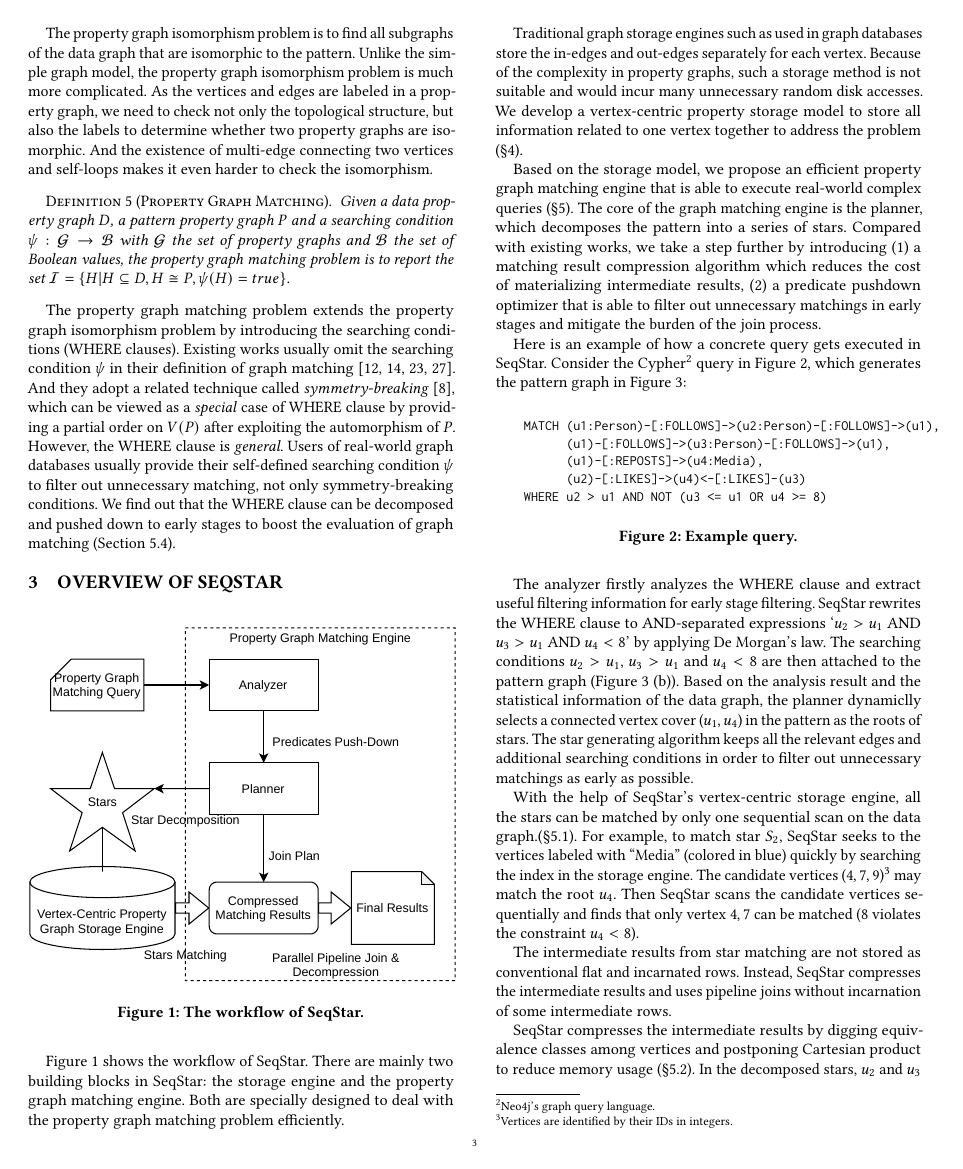
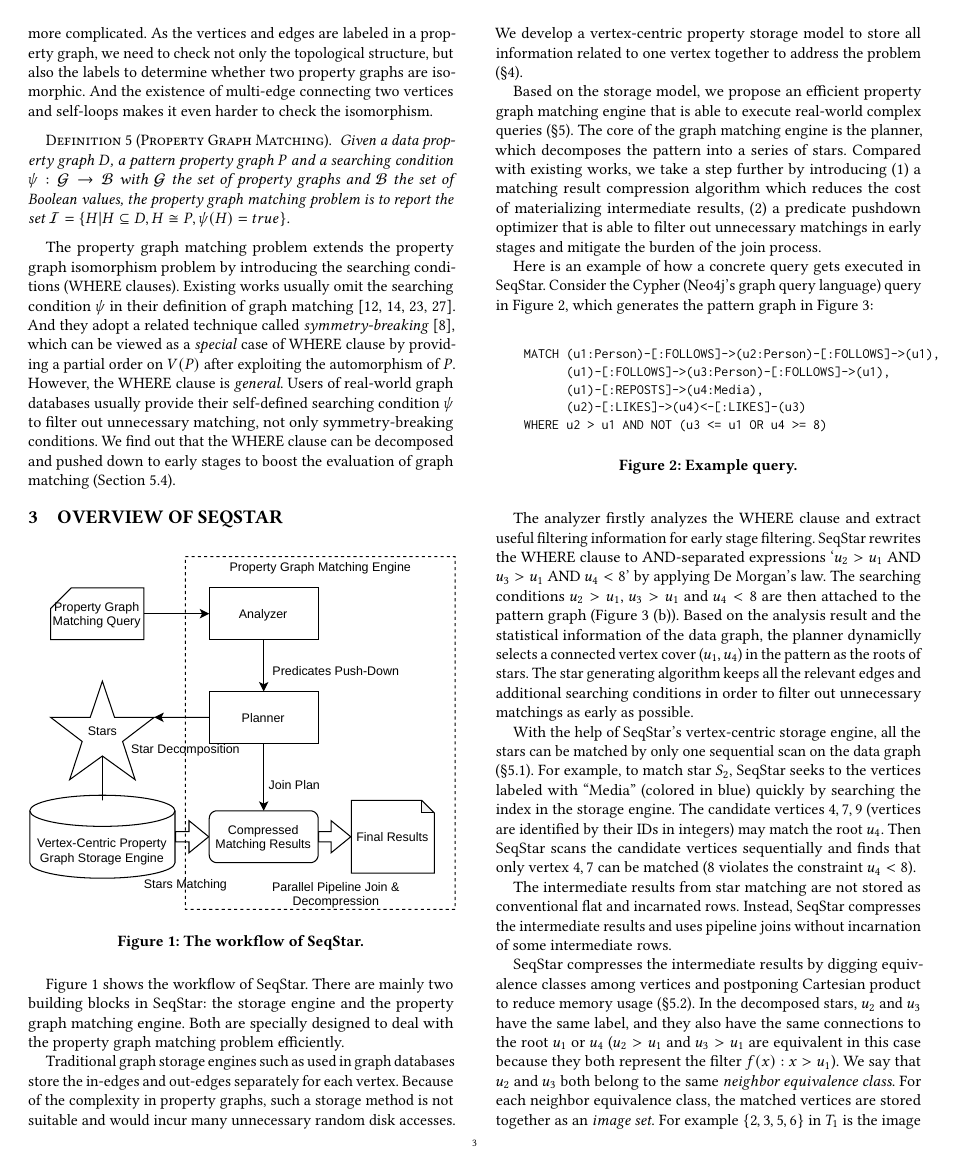
Before and after one commit to E-Neo/opgm-paper, a LaTeX paper (paper.tex, which reads sections/framework.tex): page 3 of 13. Compiled offline with pdfLaTeX.

Commit message:
remove footnote

```diff
--- a/sections/framework.tex
+++ b/sections/framework.tex
@@ -21,7 +21,7 @@ Compared with existing works, we take a step further by introducing
 (2) a predicate pushdown optimizer that is able to filter out unnecessary matchings in early stages and mitigate the burden of the join process.
 
 Here is an example of how a concrete query gets executed in SeqStar.
-Consider the Cypher\footnote{Neo4j's graph query language.} query in Figure~\ref{img:cypher_query},
+Consider the Cypher (Neo4j's graph query language) query in Figure~\ref{img:cypher_query},
 which generates the pattern graph in Figure~\ref{img:running_example}:
 
 \begin{figure}[ht]
@@ -49,16 +49,16 @@ the planner dynamiclly selects a connected vertex cover ($u_1, u_4$) in the patt
 The star generating algorithm keeps all the relevant edges and additional searching conditions in order to filter out unnecessary matchings as early as possible.
 
 With the help of SeqStar's vertex-centric storage engine,
-all the stars can be matched by only one sequential scan on the data graph.(\S\ref{sec:match_star}).
+all the stars can be matched by only one sequential scan on the data graph (\S\ref{sec:match_star}).
 For example, to match star $S_2$,
 SeqStar seeks to the vertices labeled with ``Media'' (colored in blue) quickly by searching the index in the storage engine.
-The candidate vertices ($4, 7, 9$)\footnote{Vertices are identified by their IDs in integers.} may match the root $u_4$.
+The candidate vertices $4, 7, 9$ (vertices are identified by their IDs in integers) may match the root $u_4$.
 Then SeqStar scans the candidate vertices sequentially and finds that only vertex $4, 7$ can be matched ($8$ violates the constraint $u_4 < 8$).
 
 The intermediate results from star matching are not stored as conventional flat and incarnated rows. Instead, SeqStar compresses the intermediate results and uses pipeline joins without incarnation of some intermediate rows.
 
 SeqStar compresses the intermediate results by digging equivalence classes among vertices and postponing Cartesian product to reduce memory usage (\S\ref{sec:match_compress}).
-In the decomposed stars, $u_2$ and $u_3$ have the same label, and they also have the same connections\footnote{$u_2 > u_1$ and $u_3 > u_1$ are equivalent in this case because they both represent the filter $f(x): x > u_1$.} to the root $u_1$ or $u_4$.
+In the decomposed stars, $u_2$ and $u_3$ have the same label, and they also have the same connections to the root $u_1$ or $u_4$ ($u_2 > u_1$ and $u_3 > u_1$ are equivalent in this case because they both represent the filter $f(x): x > u_1$).
 We say that $u_2$ and $u_3$ both belong to the same \emph{neighbor equivalence class}.
 For each neighbor equivalence class, the matched vertices are stored together as an \emph{image set}.
 For example $\{2, 3, 5, 6\}$ in $T_1$ is the image set of $u_2$ and $u_3$.
```
Also changed, not shown: sections/experiments.tex (+1 -1 lines), sections/introduction.tex (+1 -1 lines).
